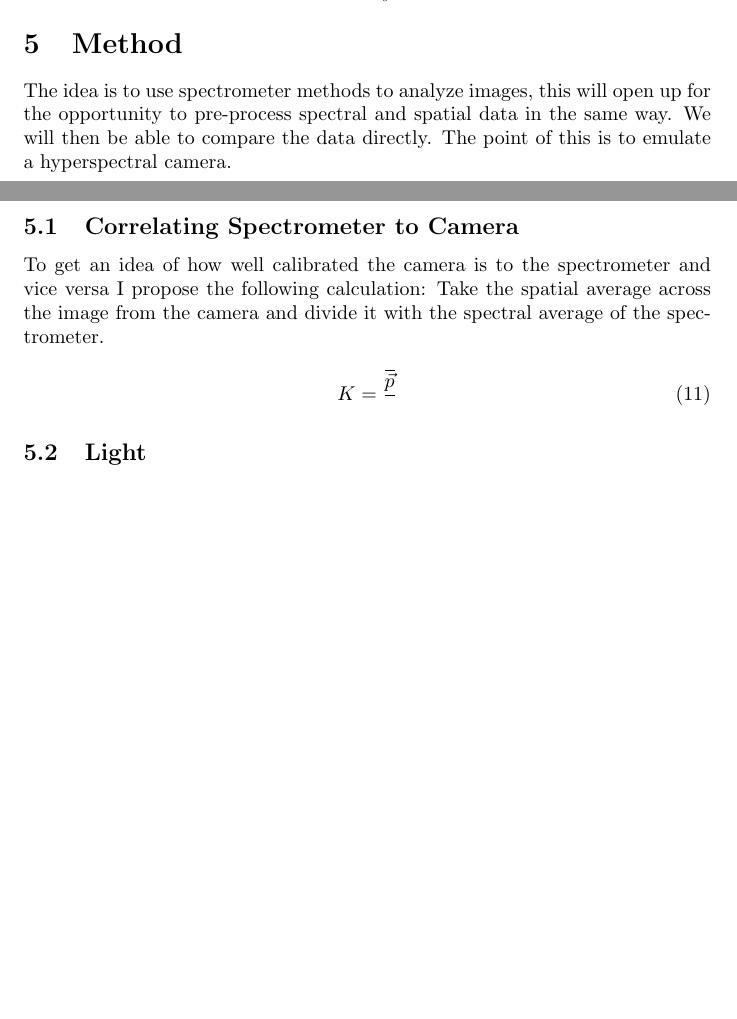
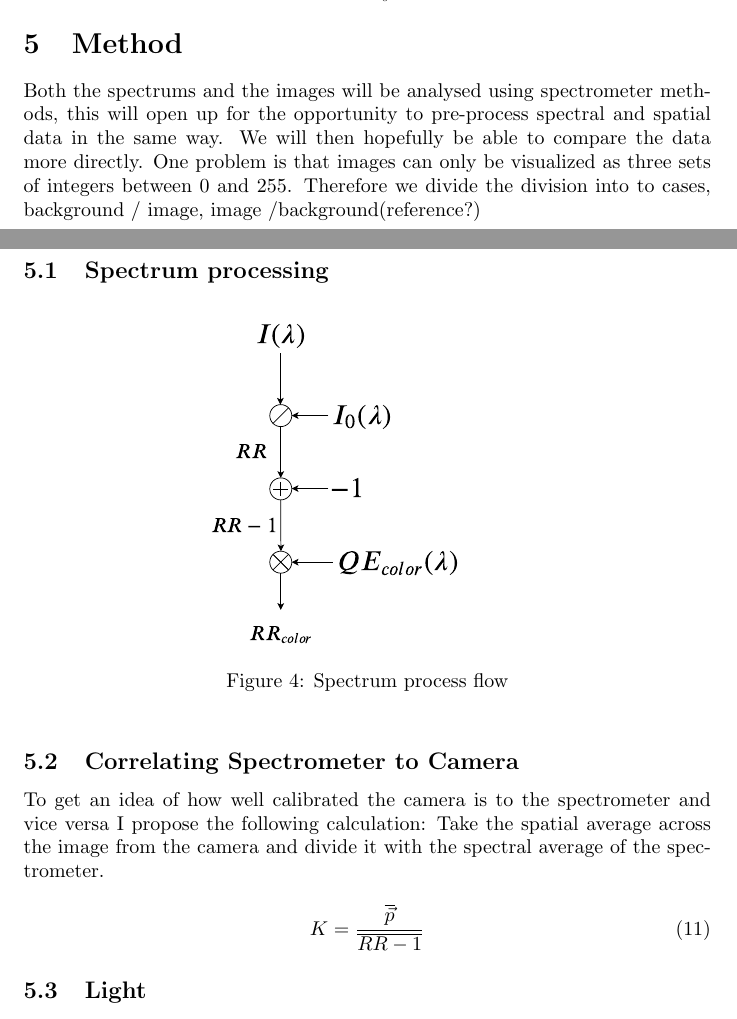
Before and after one commit to erikrm/project-thesis, a LaTeX document (main.tex): two parts of pages 5 and 6 of 10 before the commit and two parts of pages 5 and 6 of 11 after it, joined at a grey line, cut so that both start at the same text, the shorter picture padded with empty space. Compiled offline with pdfLaTeX.

Commit message:
Working on the methods

```diff
--- a/main.tex
+++ b/main.tex
@@ -166,8 +166,17 @@ The spectral equivalent of spatial sum (\ref{eq:spatial_sum}) is to take the int
 \end{equation}
 
 \section{Method}
-The idea is to use spectrometer methods to analyze images, this will open up for the opportunity to pre-process spectral and spatial data in the same way. We will then be able to compare the data directly. The point of this is to emulate a hyperspectral camera.
+Both the spectrums and the images will be analysed using spectrometer methods, this will open up for the opportunity to pre-process spectral and spatial data in the same way. We will then hopefully be able to compare the data more directly. One problem is that images can only be visualized as three sets of integers between 0 and 255. Therefore we divide the division into to cases, background / image, image /background(reference?)
 
+\subsection{Spectrum processing}
+\label{sec:spectrum_processing}
+
+\begin{figure}[h]
+    \centering
+    \includegraphics[width=0.5\textwidth]{figures/thesis_program_flow.pdf}
+    \caption{Spectrum process flow}
+    \label{fig:spectrum_process_flow}
+\end{figure}
 
 \subsection{Correlating Spectrometer to Camera}
 \label{sec:method_correlating_spectrum_to_camera}
@@ -176,7 +185,7 @@ Take the spatial average across the image from the camera and divide it with the
 
 \begin{equation}
     \label{eq:correlating_spectrum_to_camera}
-    K = \frac{\mean{\vec{p}}}{}
+    K = \frac{\mean{\vec{p}}}{\mean{RR-1}}
 \end{equation}
 
 
```
Also changed, not shown: main.tex (4 more changed lines).
